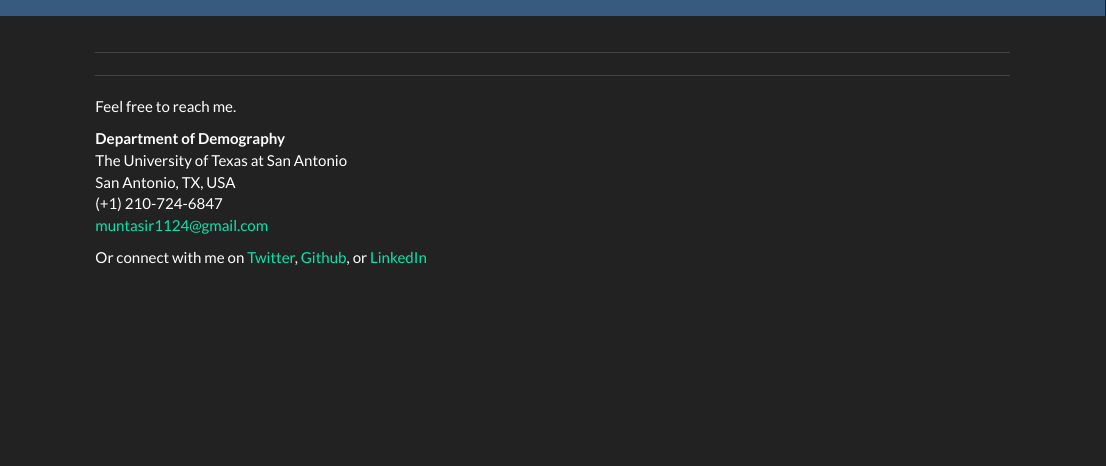
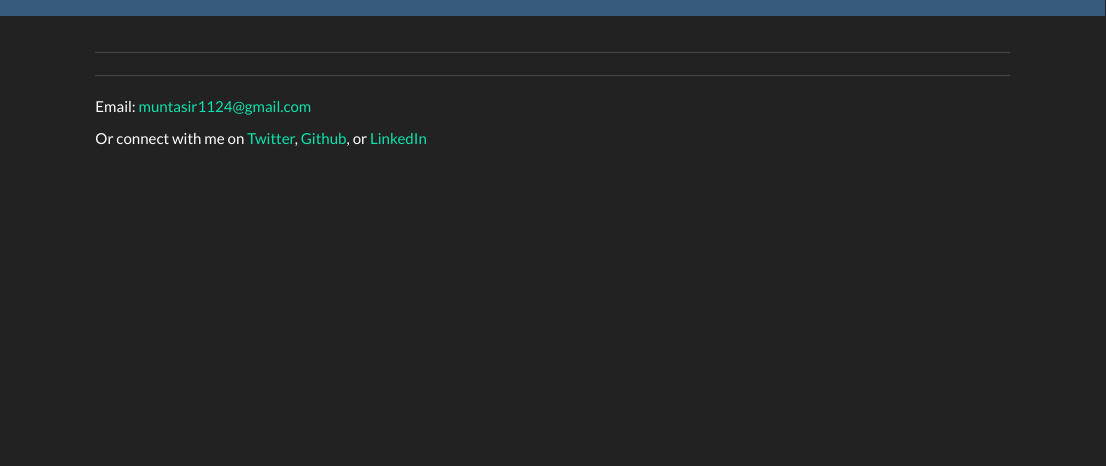
Before and after one commit to muntasirmasum/muntasirmasum.github.io, an R Markdown document (contact.Rmd): the page in a window 1100 px wide, from its top. Rendered offline with R 4.5, knitr and Pandoc, with nearby package versions; a font, style sheet, LaTeX package, included part or bibliography that could not be used is replaced or left out.

Commit message:
mail to added

```diff
--- a/contact.Rmd
+++ b/contact.Rmd
@@ -5,13 +5,8 @@
 <link rel="stylesheet" href="styles.css" type="text/css">
 <link rel="stylesheet" href="academicicons/css/academicons.min.css"/>
 
-Feel free to reach me.
-
-**Department of Demography**<br>
-The University of Texas at San Antonio<br>
-San Antonio, TX, USA<br>
-(+1) 210-724-6847<br>
-[muntasir1124@gmail.com](muntasir1124@gmail.com)<br>
+Email:
+[muntasir1124@gmail.com](mailto:muntasir1124@gmail.com)<br>
 
 Or connect with me on [Twitter](https://twitter.com/Muntasir_M), [Github](https://github.com/muntasirmasum),
 or [LinkedIn](https://www.linkedin.com/in/muntasirmasum/)
```
Also changed, not shown: contact.html.
